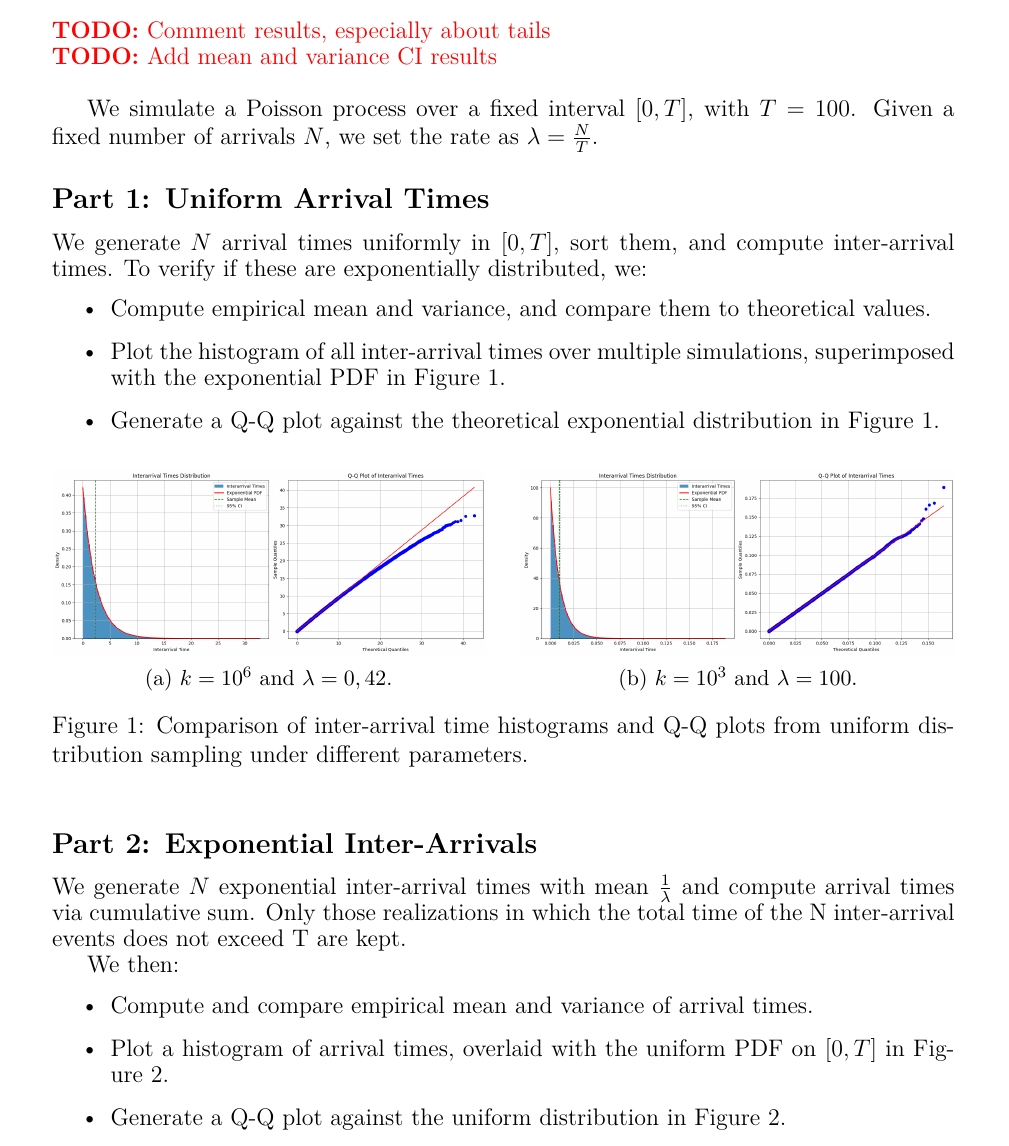
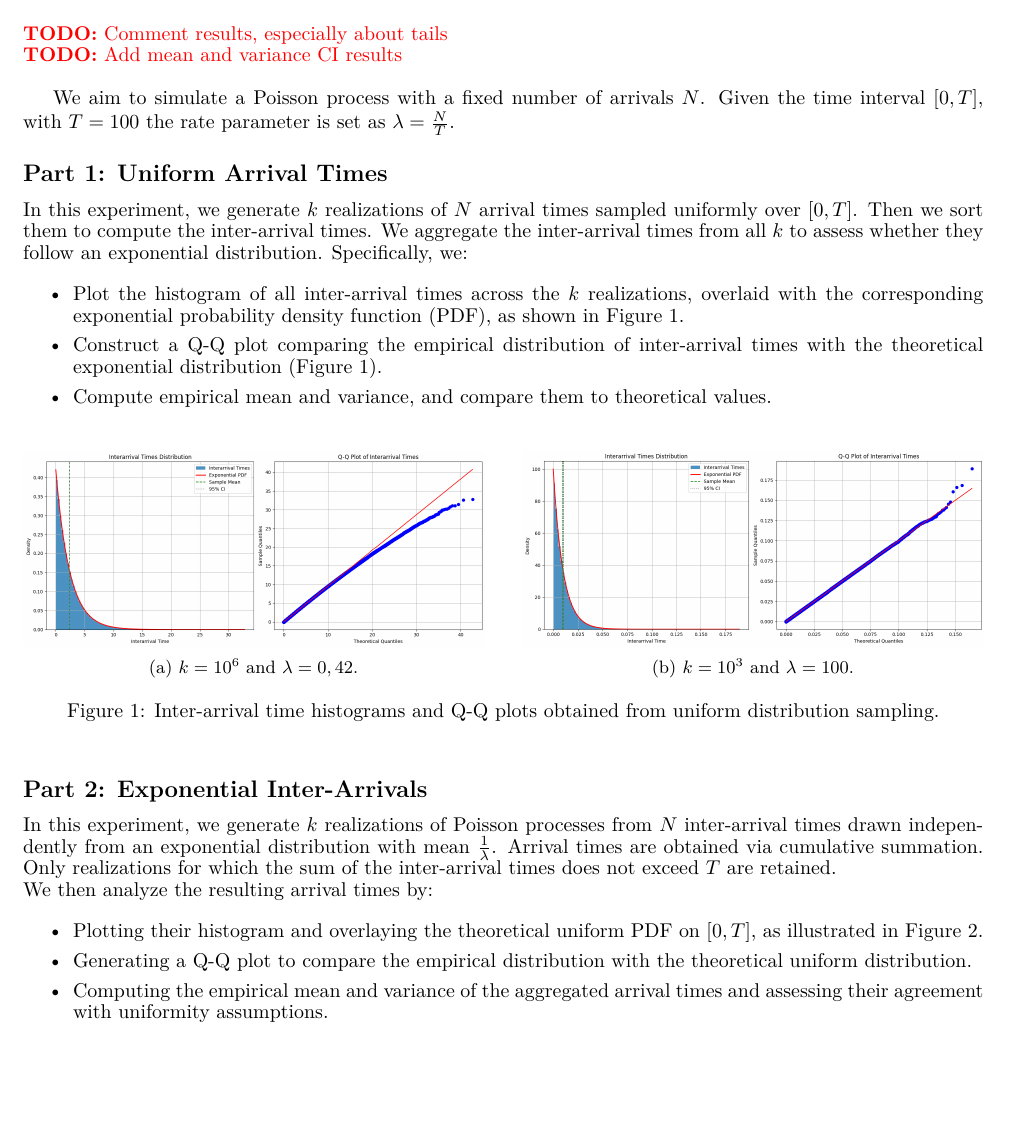
Before and after one commit to DaMole98/SPE-labs, a LaTeX document (HW-2/report.tex): part of page 1 of 5, cut so that both start at the same text, the shorter picture padded with empty space. Compiled offline with pdfLaTeX.

Commit message:
Better spacing

```diff
--- a/HW-2/report.tex
+++ b/HW-2/report.tex
@@ -1,4 +1,4 @@
-\documentclass[a4paper,12pt]{article}
+\documentclass[a4paper]{article}
 
 % ===== Packages =====
 \usepackage[T1]{fontenc}        % Font encoding
@@ -7,7 +7,7 @@
 \usepackage{subcaption}
 
 % Modern font
-\usepackage[a4paper,margin=1in]{geometry} % Page layout: 1in margin
+\usepackage[a4paper,margin=0.8in]{geometry} % Page layout: 1in margin
 \usepackage[fleqn]{amsmath}     % Math symbols, left-aligned equations
 \setlength{\mathindent}{0pt}    % No indent for fleqn
 \usepackage{amssymb}            % Extra math symbols
@@ -66,16 +66,18 @@
 \todo{Comment results, especially about tails}\\
 \todo{Add mean and variance CI results}\\
 
-We simulate a Poisson process over a fixed interval $[0, T]$, with $T = 100$. Given a fixed number of arrivals $N$, we set the rate as $\lambda = \frac{N}{T}$.
+We aim to simulate a Poisson process with a fixed number of arrivals $N$. Given the time interval $[0, T]$, with $T = 100$ the rate parameter is set as $\lambda = \frac{N}{T}$.
 
 \subsection*{Part 1: Uniform Arrival Times}
 
-We generate $N$ arrival times uniformly in $[0, T]$, sort them, and compute inter-arrival times. To verify if these are exponentially distributed, we:
+In this experiment, we generate $k$ realizations of $N$ arrival times sampled uniformly over $[0, T]$. Then we sort them to compute the inter-arrival times.
+We aggregate the inter-arrival times from all $k$ to assess whether they follow an exponential distribution. Specifically, we:
 
 \begin{itemize}
+  \setlength\itemsep{0.01em}
+  \item Plot the histogram of all inter-arrival times across the $k$ realizations, overlaid with the corresponding exponential probability density function (PDF), as shown in Figure~\ref{fig:ex1-p1-combined}.
+  \item Construct a Q-Q plot comparing the empirical distribution of inter-arrival times with the theoretical exponential distribution (Figure~\ref{fig:ex1-p1-combined}).
   \item Compute empirical mean and variance, and compare them to theoretical values.
-  \item Plot the histogram of all inter-arrival times over multiple simulations, superimposed with the exponential PDF in Figure~\ref{fig:ex1-p1-combined}.
-  \item Generate a Q-Q plot against the theoretical exponential distribution in Figure~\ref{fig:ex1-p1-combined}.
 \end{itemize}
 
 \begin{figure}[htbp]
@@ -91,19 +93,21 @@ We generate $N$ arrival times uniformly in $[0, T]$, sort them, and compute inte
     \includegraphics[width=\textwidth]{images/ex1-p1-hl.png}
     \caption{$k = 10^3$ and $\lambda = 100$.}\label{fig:ex1-p1-hl}
   \end{subfigure}
-  \caption{Comparison of inter-arrival time histograms and Q-Q plots from uniform distribution sampling under different parameters.}\label{fig:ex1-p1-combined}
+  \caption{Inter-arrival time histograms and Q-Q plots obtained from uniform distribution sampling.}\label{fig:ex1-p1-combined}
 \end{figure}
 
 \subsection*{Part 2: Exponential Inter-Arrivals}
 
-We generate $N$ exponential inter-arrival times with mean $\frac{1}{\lambda}$ and compute arrival times via cumulative sum. Only those realizations in which the total time of the N inter-arrival events does not exceed T are kept.
+In this experiment, we generate $k$ realizations of Poisson processes from $N$ inter-arrival times drawn independently from an exponential distribution with mean $\frac{1}{\lambda}$. Arrival times are obtained via cumulative summation. Only realizations for which the sum of the inter-arrival times does not exceed $T$ are retained.
 
-We then:
+\noindent
+We then analyze the resulting arrival times by:
 
 \begin{itemize}
-  \item Compute and compare empirical mean and variance of arrival times.
-  \item Plot a histogram of arrival times, overlaid with the uniform PDF on $[0, T]$ in Figure~\ref{fig:ex1-p2-combined}.
-  \item Generate a Q-Q plot against the uniform distribution in Figure~\ref{fig:ex1-p2-combined}.
+  \setlength\itemsep{0.01em}
+  \item Plotting their histogram and overlaying the theoretical uniform PDF on $[0, T]$, as illustrated in Figure~\ref{fig:ex1-p2-combined}.
+  \item Generating a Q-Q plot to compare the empirical distribution with the theoretical uniform distribution.
+  \item Computing the empirical mean and variance of the aggregated arrival times and assessing their agreement with uniformity assumptions.
 \end{itemize}
 
 \begin{figure}[htbp]
```
Also changed, not shown: HW-2/anonymous_report.pdf, HW-2/report.pdf, HW-2/report.tex (2 more changed lines).
